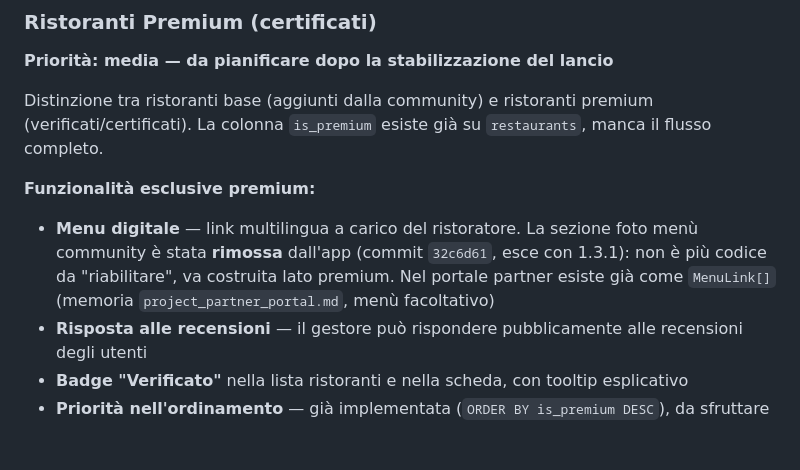
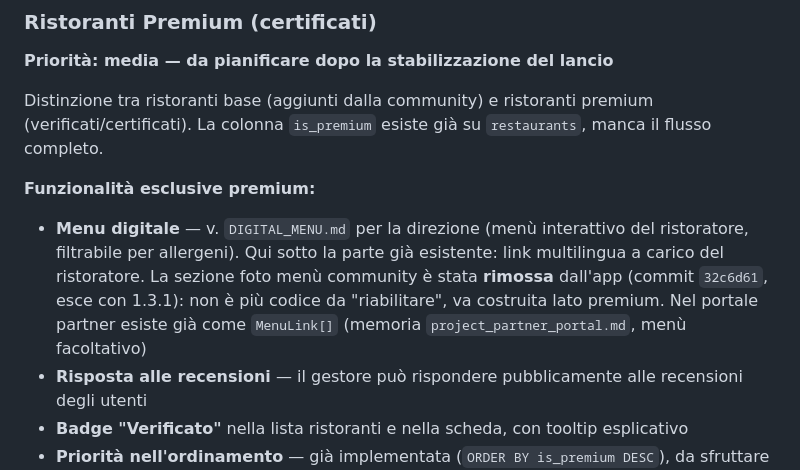
Before and after one commit to looklight/allergiapp, a Markdown page: TODO.md, the part around the change. GitHub-like rendering; blank space fills up the shorter version.

```diff
--- a/TODO.md
+++ b/TODO.md
@@ -149,7 +149,7 @@ Risolto in light mode su EAS Android (build 1.1.0). Aggiunto hardening night-mod
 Distinzione tra ristoranti base (aggiunti dalla community) e ristoranti premium (verificati/certificati). La colonna `is_premium` esiste già su `restaurants`, manca il flusso completo.
 
 **Funzionalità esclusive premium:**
-- **Menu digitale** — link multilingua a carico del ristoratore. La sezione foto menù community è stata **rimossa** dall'app (commit `32c6d61`, esce con 1.3.1): non è più codice da "riabilitare", va costruita lato premium. Nel portale partner esiste già come `MenuLink[]` (memoria `project_partner_portal.md`, menù facoltativo)
+- **Menu digitale** — v. `DIGITAL_MENU.md` per la direzione (menù interattivo del ristoratore, filtrabile per allergeni). Qui sotto la parte già esistente: link multilingua a carico del ristoratore. La sezione foto menù community è stata **rimossa** dall'app (commit `32c6d61`, esce con 1.3.1): non è più codice da "riabilitare", va costruita lato premium. Nel portale partner esiste già come `MenuLink[]` (memoria `project_partner_portal.md`, menù facoltativo)
 - **Risposta alle recensioni** — il gestore può rispondere pubblicamente alle recensioni degli utenti
 - **Badge "Verificato"** nella lista ristoranti e nella scheda, con tooltip esplicativo
 - **Priorità nell'ordinamento** — già implementata (`ORDER BY is_premium DESC`), da sfruttare esplicitamente
```
Also changed, not shown: DIGITAL_MENU.md (added, +168 -0 lines).
